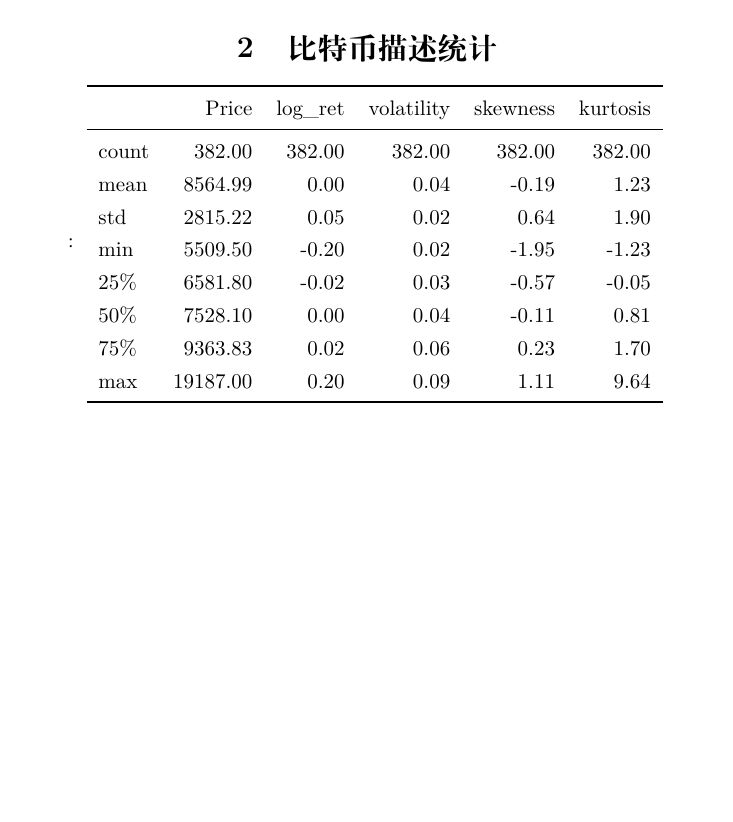
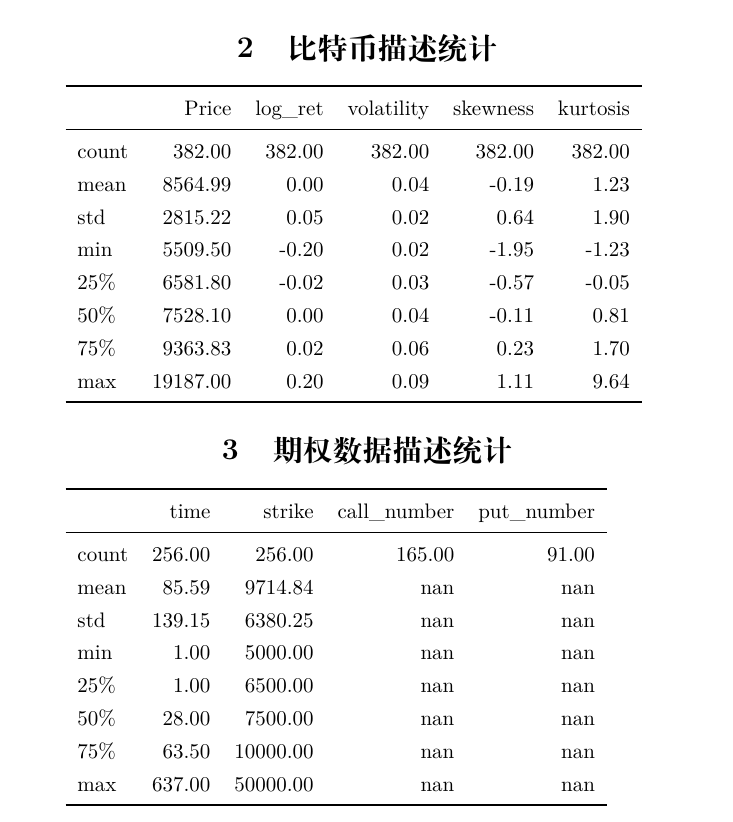
Before and after one commit to daigangfan/bitcoin-option, a LaTeX document (drift.tex, which reads describe_option_data.tex): part of the page, cut so that both start at the same text, the shorter picture padded with empty space. Compiled offline with XeLaTeX.

Commit message:
fix many bugs;clean more data;describe the data;add current problems; add ignore

```diff
--- /dev/null
+++ b/describe_option_data.tex
@@ -0,0 +1,14 @@
+\begin{tabular}{lrrrr}
+\toprule
+{} &   time &   strike &  call\_number &  put\_number \\
+\midrule
+count & 256.00 &   256.00 &       165.00 &       91.00 \\
+mean  &  85.59 &  9714.84 &          nan &         nan \\
+std   & 139.15 &  6380.25 &          nan &         nan \\
+min   &   1.00 &  5000.00 &          nan &         nan \\
+25\%   &   1.00 &  6500.00 &          nan &         nan \\
+50\%   &  28.00 &  7500.00 &          nan &         nan \\
+75\%   &  63.50 & 10000.00 &          nan &         nan \\
+max   & 637.00 & 50000.00 &          nan &         nan \\
+\bottomrule
+\end{tabular}
--- a/drift.tex
+++ b/drift.tex
@@ -7,6 +7,10 @@
     \subsection{期权的定价}
     采用Black-Scholes模型。波动率采用30天移动窗口计算。利率分别选择5\%, 10\%, 20\%, 30\%
 
-\section{比特币描述统计}：
+\section{比特币描述统计}
 \input{describe_btc_data.tex}
+
+\section{期权数据描述统计}
+\input{describe_option_data.tex}
+
 \end{document}
```
